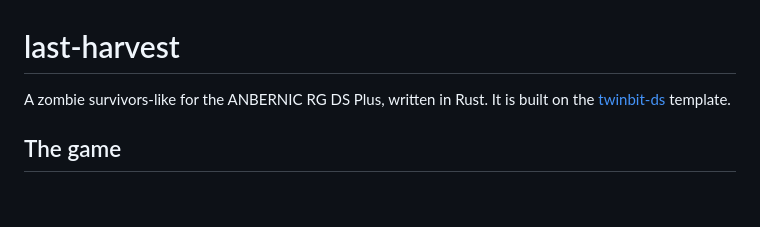
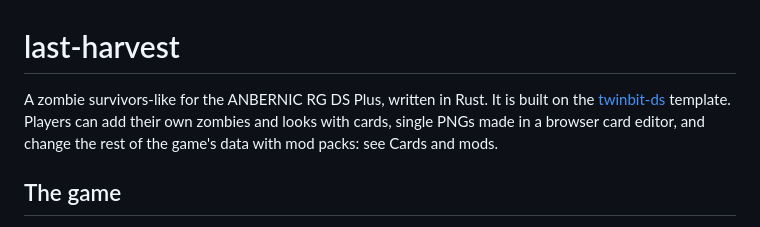
Before and after one commit to KyleJamesWalker/last-harvest, a Markdown page: README.md, the part around the change. Rendered like a GitHub page; blank space fills up the shorter version.

Commit message:
docs: mention cards and mods in the README's opening
Made-with: Bunny

```diff
--- a/README.md
+++ b/README.md
@@ -1,6 +1,6 @@
 # last-harvest
 
-A zombie survivors-like for the ANBERNIC RG DS Plus, written in Rust. It is built on the [twinbit-ds](https://github.com/KyleJamesWalker/twinbit-ds) template.
+A zombie survivors-like for the ANBERNIC RG DS Plus, written in Rust. It is built on the [twinbit-ds](https://github.com/KyleJamesWalker/twinbit-ds) template. Players can add their own zombies and looks with cards, single PNGs made in a browser card editor, and change the rest of the game's data with mod packs: see Cards and mods.
 
 ## The game
 
```
